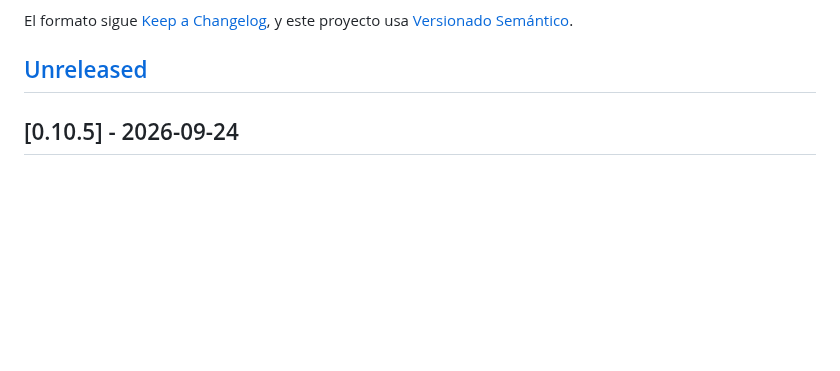
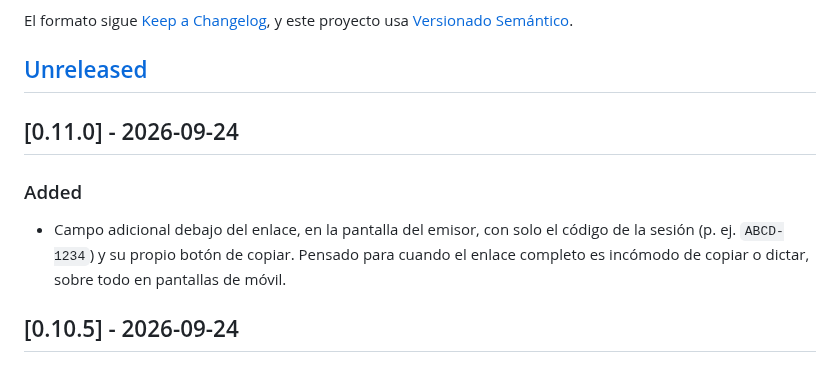
Before and after one commit to rzazo24/filerz, a Markdown page: CHANGELOG.md, the part around the change. Rendered like a GitHub page; blank space fills up the shorter version.

```diff
--- a/CHANGELOG.md
+++ b/CHANGELOG.md
@@ -8,6 +8,11 @@ El formato sigue [Keep a Changelog](https://keepachangelog.com/es-ES/1.1.0/),
 y este proyecto usa [Versionado Semántico](https://semver.org/lang/es/).
 
 ## [Unreleased]
+
+## [0.11.0] - 2026-09-24
+
+### Added
+- Campo adicional debajo del enlace, en la pantalla del emisor, con solo el código de la sesión (p. ej. `ABCD-1234`) y su propio botón de copiar. Pensado para cuando el enlace completo es incómodo de copiar o dictar, sobre todo en pantallas de móvil.
 
 ## [0.10.5] - 2026-09-24
 
```
Also changed, not shown: README.en.md (+1 -1 lines), README.md (+1 -1 lines), screenshots/sender-en.png, screenshots/sender-es.png, 2 other files.
